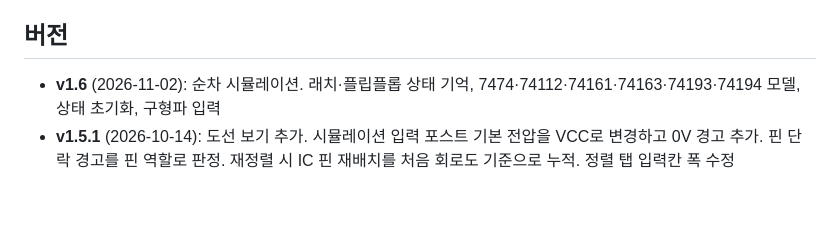
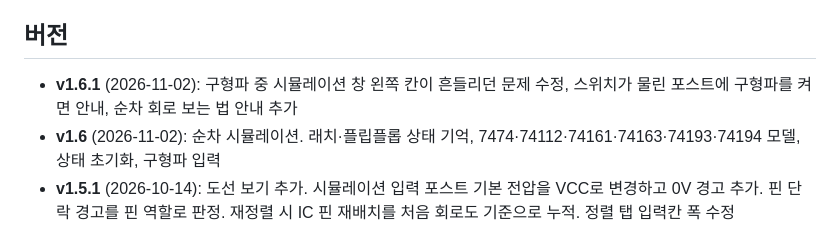
Before and after one commit to kimstumpjoo/jamsil-breadboard, a Markdown page: README.md, the part around the change. Rendered like a GitHub page; blank space fills up the shorter version.

Commit message:
v1.6.1 : README.md

```diff
--- a/README.md
+++ b/README.md
@@ -103,6 +103,7 @@ SUM = s ^ CIN
 
 ## 버전
 
+- **v1.6.1** (2026-11-02): 구형파 중 시뮬레이션 창 왼쪽 칸이 흔들리던 문제 수정, 스위치가 물린 포스트에 구형파를 켜면 안내, 순차 회로 보는 법 안내 추가
 - **v1.6** (2026-11-02): 순차 시뮬레이션. 래치·플립플롭 상태 기억, 7474·74112·74161·74163·74193·74194 모델, 상태 초기화, 구형파 입력
 - **v1.5.1** (2026-10-14): 도선 보기 추가. 시뮬레이션 입력 포스트 기본 전압을 VCC로 변경하고 0V 경고 추가. 핀 단락 경고를 핀 역할로 판정. 재정렬 시 IC 핀 재배치를 처음 회로도 기준으로 누적. 정렬 탭 입력칸 폭 수정
 - **v1.5** (2026-10-14): 자동 정렬 가속. 가망 없는 배치를 미리 거르고, 여러 코어로 동시에 탐색한다. 기본 최대 시간 20초. 결과 화면에 '줄일 수 있는 몫'(길이·교차·부품 위·기울기) 표시
```
